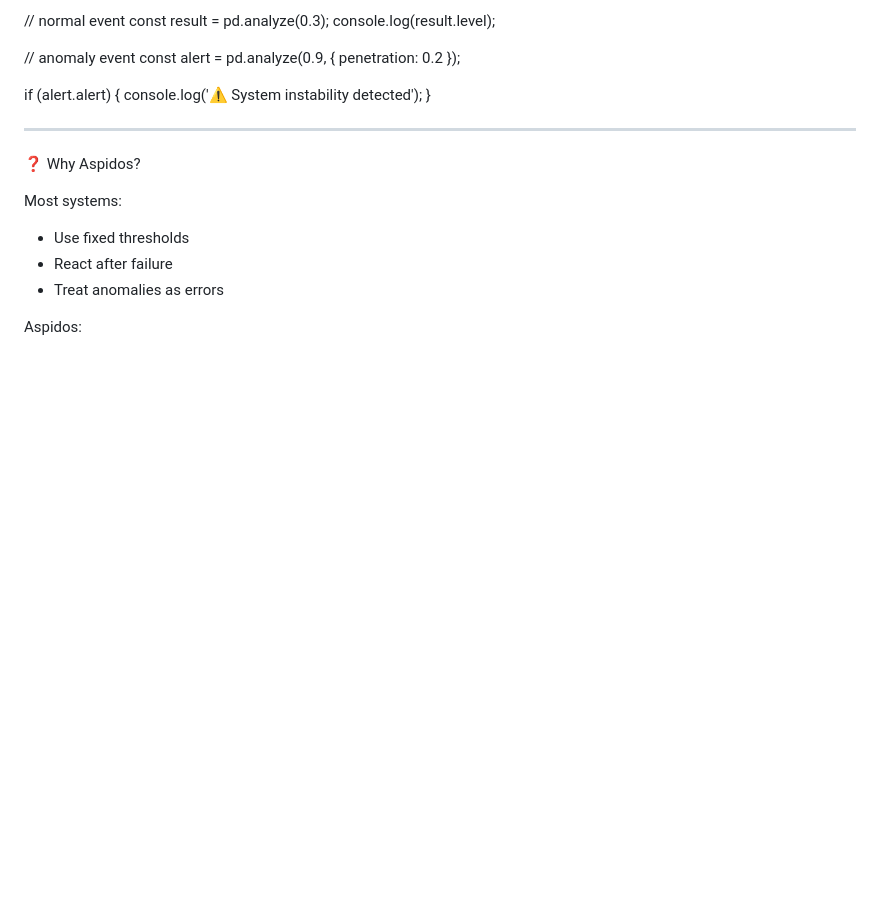
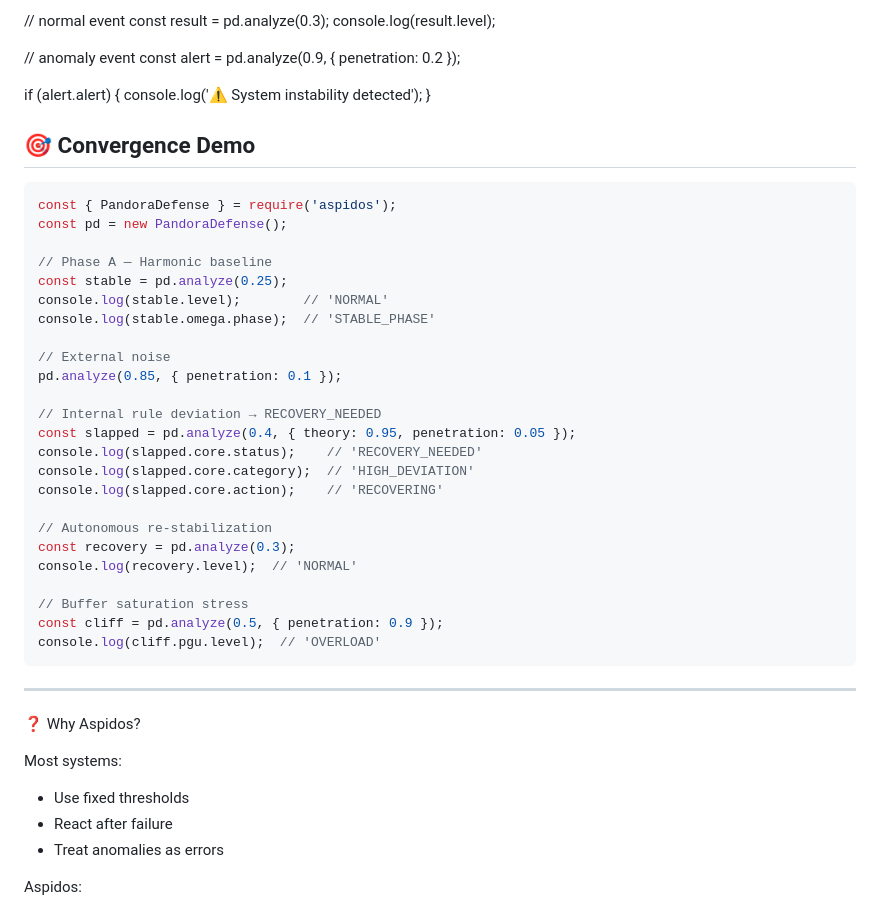
Before and after one commit to pandorapanchan34-oss/aspidos, a Markdown page: README.md, the part around the change. Drawn GitHub-style; blank space fills up the shorter version.

````diff
--- a/README.md
+++ b/README.md
@@ -39,7 +39,34 @@ const alert = pd.analyze(0.9, { penetration: 0.2 });
 if (alert.alert) {
   console.log('⚠️ System instability detected');
 }
+## 🎯 Convergence Demo
 
+```javascript
+const { PandoraDefense } = require('aspidos');
+const pd = new PandoraDefense();
+
+// Phase A — Harmonic baseline
+const stable = pd.analyze(0.25);
+console.log(stable.level);        // 'NORMAL'
+console.log(stable.omega.phase);  // 'STABLE_PHASE'
+
+// External noise
+pd.analyze(0.85, { penetration: 0.1 });
+
+// Internal rule deviation → RECOVERY_NEEDED
+const slapped = pd.analyze(0.4, { theory: 0.95, penetration: 0.05 });
+console.log(slapped.core.status);    // 'RECOVERY_NEEDED'
+console.log(slapped.core.category);  // 'HIGH_DEVIATION'
+console.log(slapped.core.action);    // 'RECOVERING'
+
+// Autonomous re-stabilization
+const recovery = pd.analyze(0.3);
+console.log(recovery.level);  // 'NORMAL'
+
+// Buffer saturation stress
+const cliff = pd.analyze(0.5, { penetration: 0.9 });
+console.log(cliff.pgu.level);  // 'OVERLOAD'
+```
 ---
 
 ❓ Why Aspidos?
````
